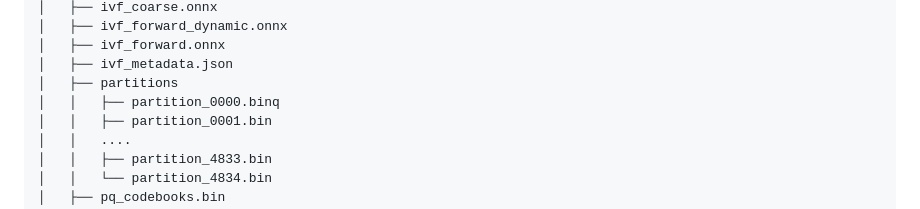
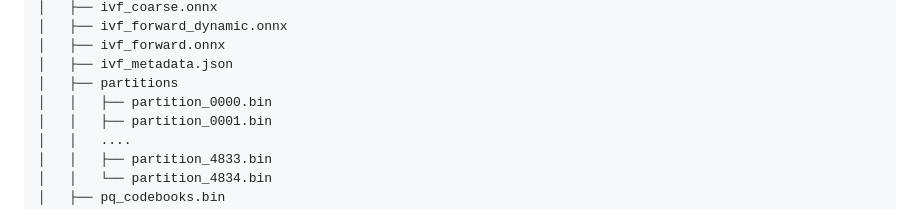
Before and after one commit to braingeneers/cytoverse, a Markdown page: README.md, the part around the change. Rendered like a GitHub page.

Commit message:
README typo

```diff
--- a/README.md
+++ b/README.md
@@ -61,7 +61,7 @@ public/models/scimilarity
 │   ├── ivf_forward.onnx
 │   ├── ivf_metadata.json
 │   ├── partitions
-│   │   ├── partition_0000.binq
+│   │   ├── partition_0000.bin
 │   │   ├── partition_0001.bin
 │   │   ....
 │   │   ├── partition_4833.bin
```
